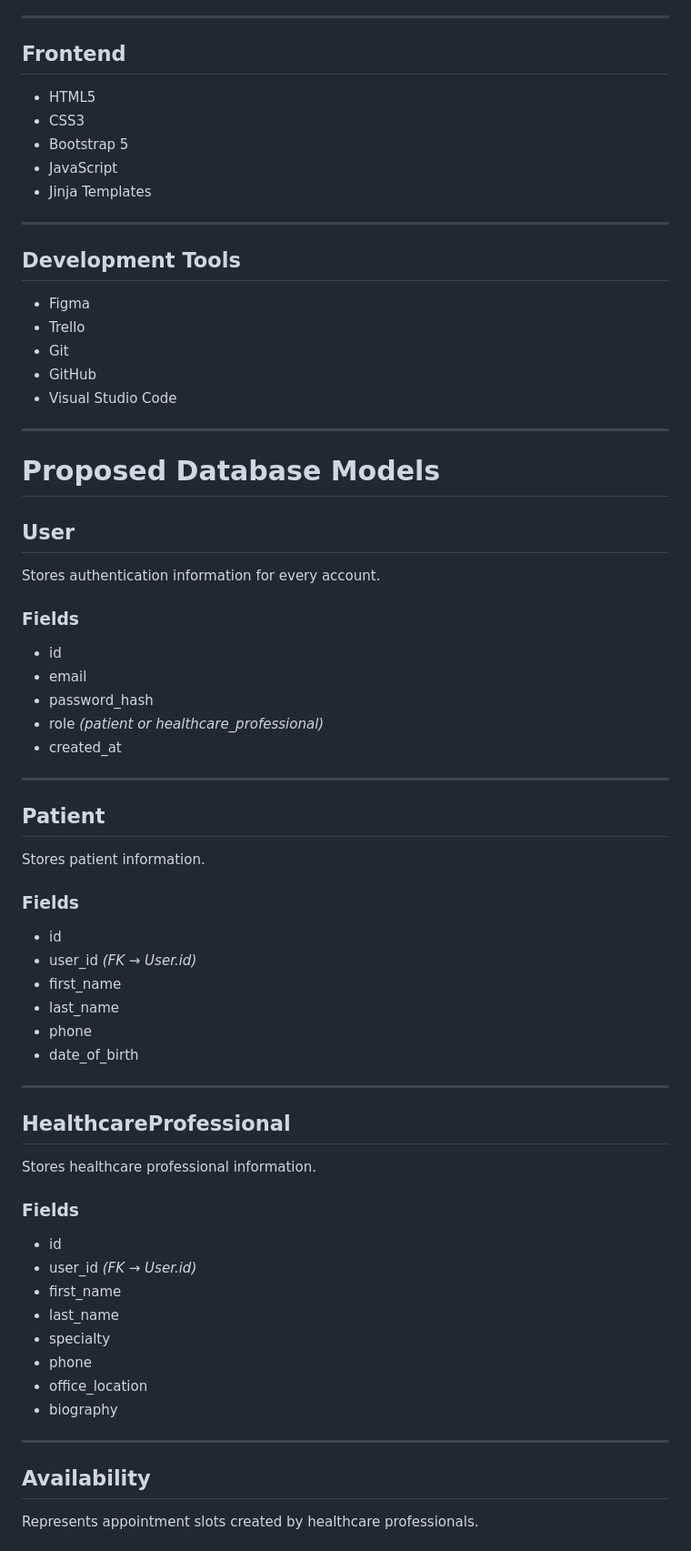
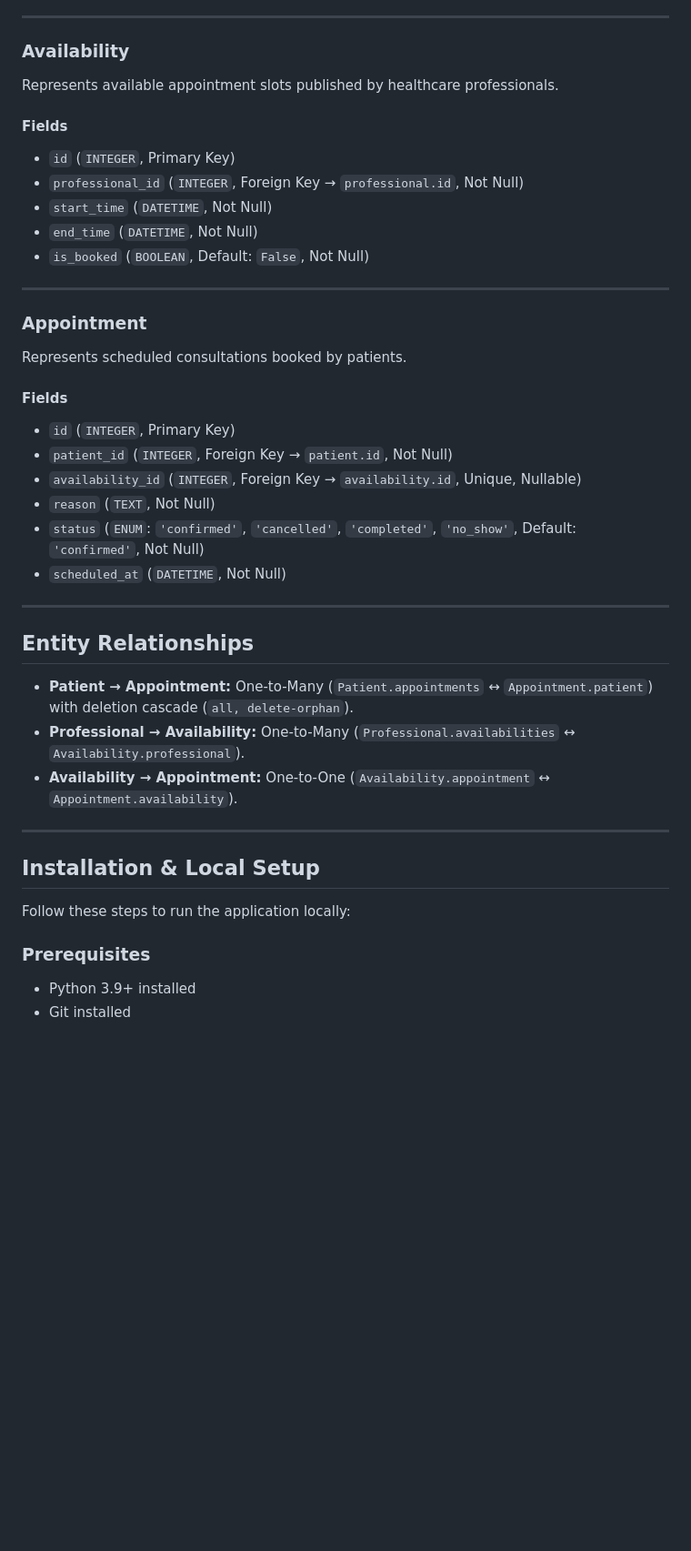
Before and after one commit to mgracnazareno/Web-Project-1, a Markdown page: README.md, the part around one of its changes. Shown at 91% size. Rendered like a GitHub page; blank space fills up the shorter version.

```diff
--- a/README.md
+++ b/README.md
@@ -120,75 +128,43 @@ The academic version will **not** include:
 
 ---
 
-## Frontend
+### Availability
+Represents available appointment slots published by healthcare professionals.
 
-- HTML5
-- CSS3
-- Bootstrap 5
-- JavaScript
-- Jinja Templates
+#### Fields
+- `id` (`INTEGER`, Primary Key)
+- `professional_id` (`INTEGER`, Foreign Key → `professional.id`, Not Null)
+- `start_time` (`DATETIME`, Not Null)
+- `end_time` (`DATETIME`, Not Null)
+- `is_booked` (`BOOLEAN`, Default: `False`, Not Null)
 
 ---
 
-## Development Tools
+### Appointment
+Represents scheduled consultations booked by patients.
 
-- Figma
-- Trello
-- Git
-- GitHub
-- Visual Studio Code
+#### Fields
+- `id` (`INTEGER`, Primary Key)
+- `patient_id` (`INTEGER`, Foreign Key → `patient.id`, Not Null)
+- `availability_id` (`INTEGER`, Foreign Key → `availability.id`, Unique, Nullable)
+- `reason` (`TEXT`, Not Null)
+- `status` (`ENUM`: `'confirmed'`, `'cancelled'`, `'completed'`, `'no_show'`, Default: `'confirmed'`, Not Null)
+- `scheduled_at` (`DATETIME`, Not Null)
 
 ---
 
-# Proposed Database Models
+## Entity Relationships
 
-## User
-
-Stores authentication information for every account.
-
-### Fields
-
-- id
-- email
-- password_hash
-- role *(patient or healthcare_professional)*
-- created_at
-
+- **Patient → Appointment:** One-to-Many (`Patient.appointments` ↔ `Appointment.patient`) with deletion cascade (`all, delete-orphan`).
+- **Professional → Availability:** One-to-Many (`Professional.availabilities` ↔ `Availability.professional`).
+- **Availability → Appointment:** One-to-One (`Availability.appointment` ↔ `Appointment.availability`).
 ---
 
-## Patient
+## Installation & Local Setup
 
-Stores patient information.
+Follow these steps to run the application locally:
 
-### Fields
+### Prerequisites
+- Python 3.9+ installed
+- Git installed
 
-- id
-- user_id *(FK → User.id)*
-- first_name
-- last_name
-- phone
-- date_of_birth
-
----
-
-## HealthcareProfessional
-
-Stores healthcare professional information.
-
-### Fields
-
-- id
-- user_id *(FK → User.id)*
-- first_name
-- last_name
-- specialty
-- phone
-- office_location
-- biography
-
----
-
-## Availability
-
-Represents appointment slots created by healthcare professionals.
-
```
Also changed, not shown: other parts of README.md (+86 -294 lines).
